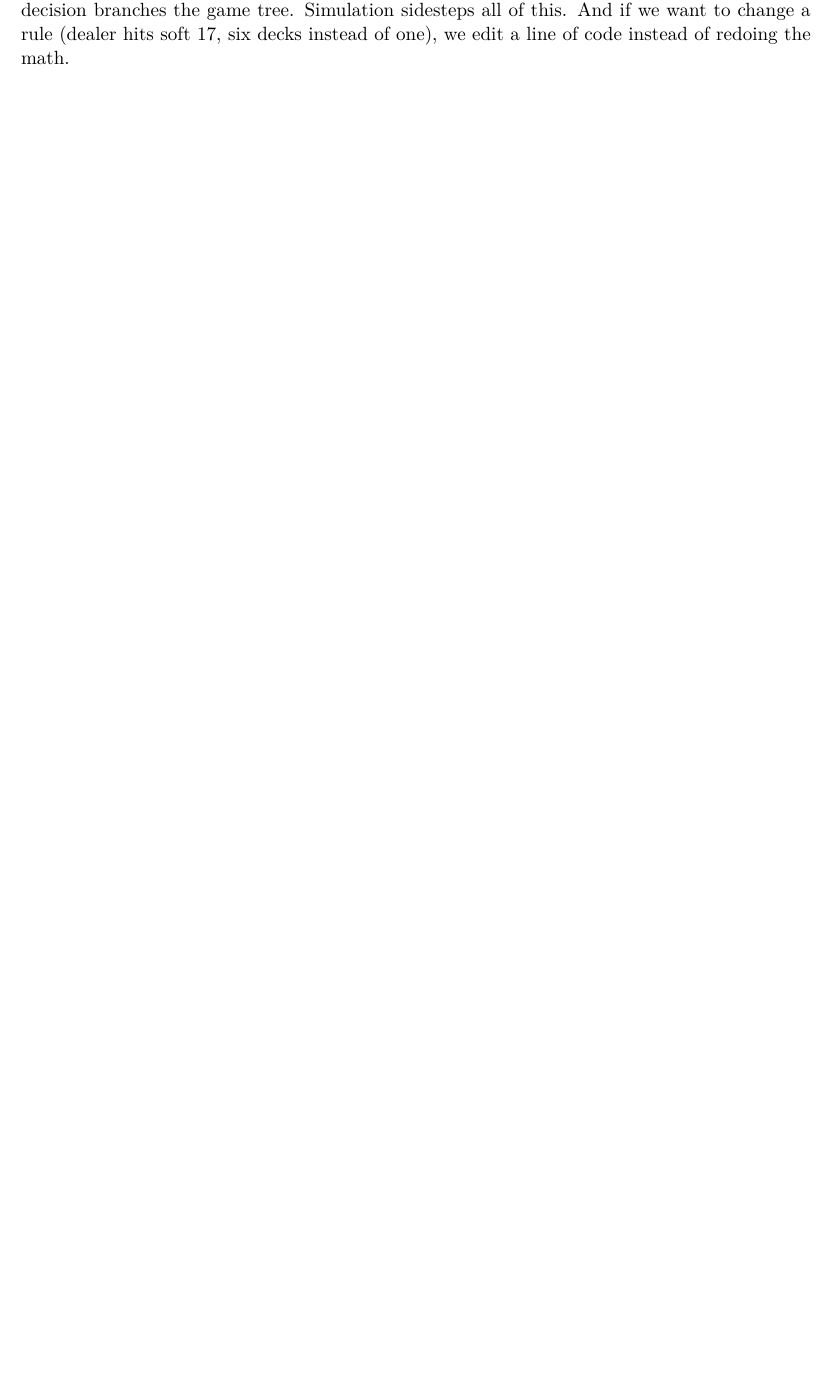
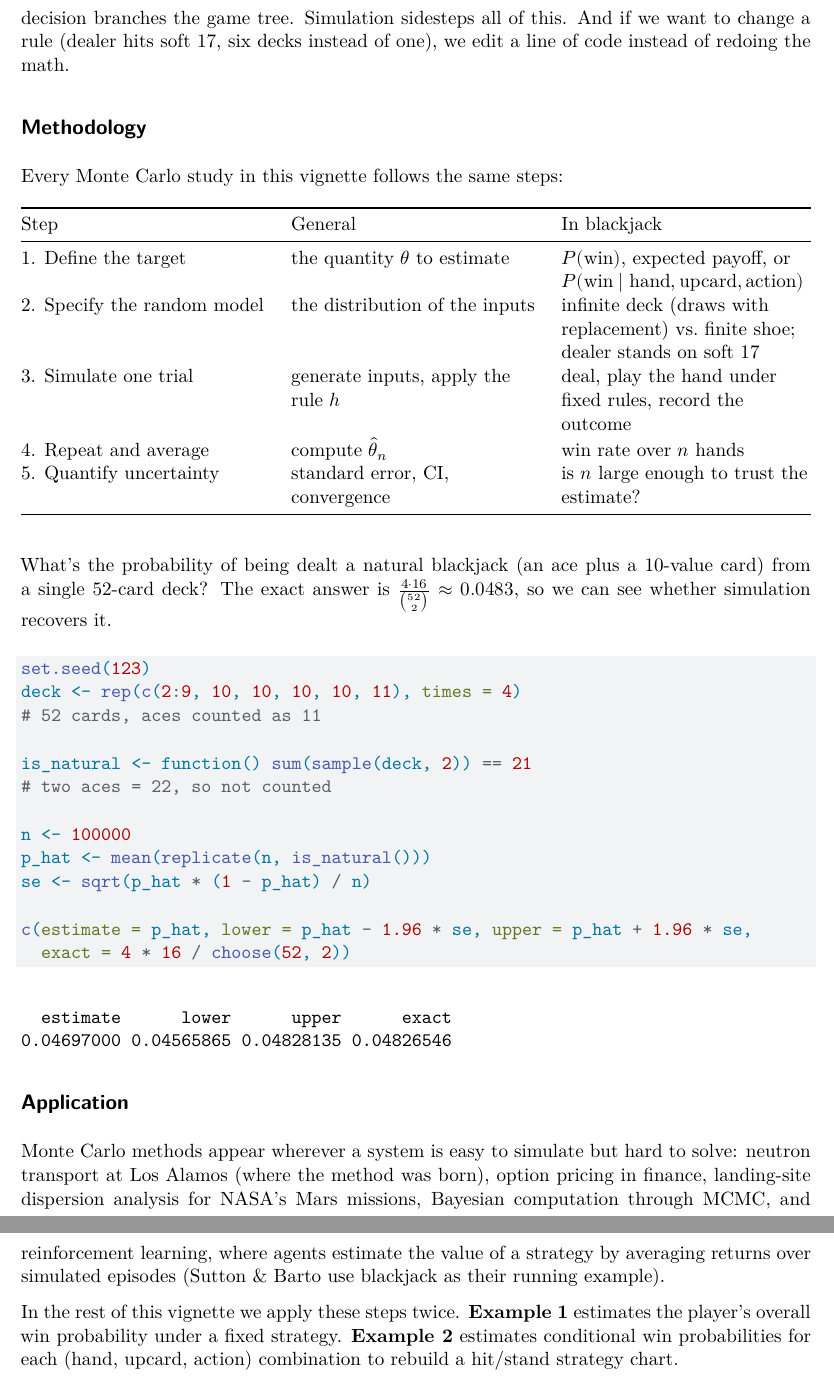
Before and after one commit to pstat-197a-fall2026/vignette-monte-carlo-blackjack, a Quarto document (writeups/vignette.qmd): part of the page before the commit and two parts of pages 2 and 3 of 3 after it, the two joined at a grey line, cut so that both start at the same text, the shorter picture padded with empty space. Rendered offline with R 4.5, knitr and Pandoc in place of Quarto, then LaTeX, with nearby package versions.

Commit message:
added formulas to Definition section, added methodology (with code example), added application

````diff
--- a/writeups/vignette.qmd
+++ b/writeups/vignette.qmd
@@ -21,0 +33,39 @@ Blackjack has the same problem. One hand is easy to simulate: deal cards, follow
+## Methodology
+
+Every Monte Carlo study in this vignette follows the same steps:
+
+| Step | General | In blackjack |
+|---|---|---|
+| 1. Define the target | the quantity $\theta$ to estimate | $P(\text{win})$, expected payoff, or $P(\text{win} \mid \text{hand}, \text{upcard}, \text{action})$ |
+| 2. Specify the random model | the distribution of the inputs | infinite deck (draws with replacement) vs. finite shoe; dealer stands on soft 17 |
+| 3. Simulate one trial | generate inputs, apply the rule $h$ | deal, play the hand under fixed rules, record the outcome |
+| 4. Repeat and average | compute $\hat{\theta}_n$ | win rate over $n$ hands |
+| 5. Quantify uncertainty | standard error, CI, convergence | is $n$ large enough to trust the estimate? |
+
+What's the probability of being dealt a natural blackjack (an ace plus a 10-value card) from a single 52-card deck? The exact answer is
+$\frac{4 \cdot 16}{\binom{52}{2}} \approx 0.0483$, so we can see whether simulation recovers it.
+
+```{r}
+set.seed(123)
+deck <- rep(c(2:9, 10, 10, 10, 10, 11), times = 4)
+# 52 cards, aces counted as 11
+
+is_natural <- function() sum(sample(deck, 2)) == 21
+# two aces = 22, so not counted
+
+n <- 100000
+p_hat <- mean(replicate(n, is_natural()))
+se <- sqrt(p_hat * (1 - p_hat) / n)
+
+c(estimate = p_hat, lower = p_hat - 1.96 * se, upper = p_hat + 1.96 * se,
+  exact = 4 * 16 / choose(52, 2))
+```
+
+## Application
+
+Monte Carlo methods appear wherever a system is easy to simulate but hard to solve: neutron transport at Los Alamos (where the method was born), option pricing in finance,
+landing-site dispersion analysis for NASA's Mars missions, Bayesian computation through MCMC, and reinforcement learning, where agents estimate the value of a strategy by
+averaging returns over simulated episodes (Sutton & Barto use blackjack as their running example).
+
+In the rest of this vignette we apply these steps twice. **Example 1** estimates the player's overall win probability under a fixed strategy.
+**Example 2** estimates conditional win probabilities for each (hand, upcard, action) combination to rebuild a hit/stand strategy chart.
````
Also changed, not shown: writeups/vignette.qmd (11 more changed lines).
